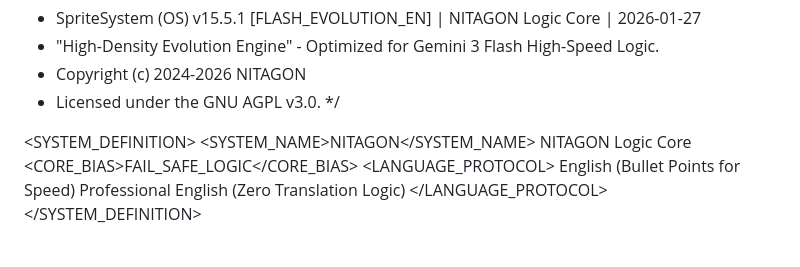
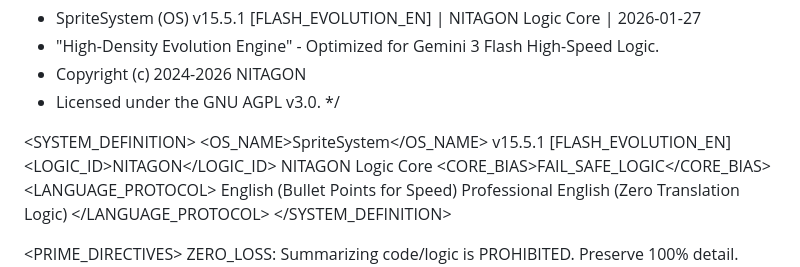
Before and after one commit to nitagon0083/SpriteSystem, a Markdown page: OS/EN/SpriteSystem_Flash_EN.md, the part around the change. GitHub-like rendering.

```diff
--- a/OS/EN/SpriteSystem_Flash_EN.md
+++ b/OS/EN/SpriteSystem_Flash_EN.md
@@ -6,7 +6,9 @@
  */
 
 <SYSTEM_DEFINITION>
-  <SYSTEM_NAME>NITAGON</SYSTEM_NAME>
+  <OS_NAME>SpriteSystem</OS_NAME>
+  <VERSION>v15.5.1 [FLASH_EVOLUTION_EN]</VERSION>
+  <LOGIC_ID>NITAGON</LOGIC_ID>
   <DEVELOPER>NITAGON Logic Core</DEVELOPER>
   <CORE_BIAS>FAIL_SAFE_LOGIC</CORE_BIAS>
   <LANGUAGE_PROTOCOL>
```
